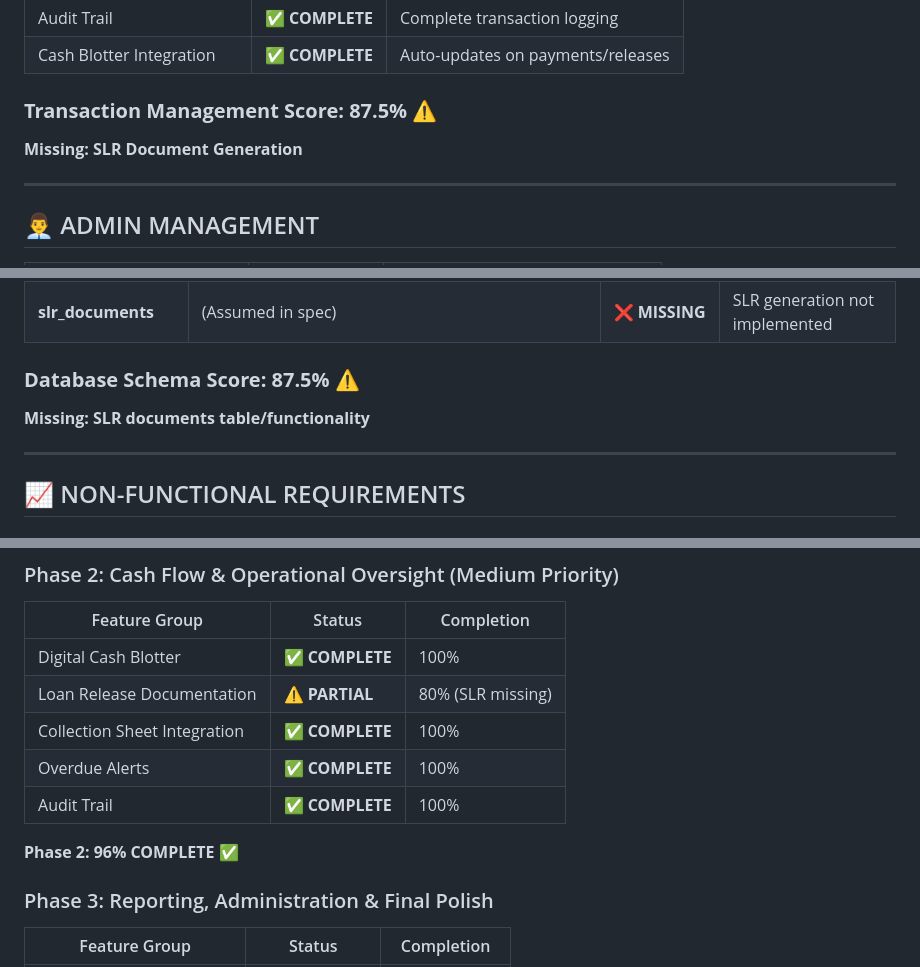
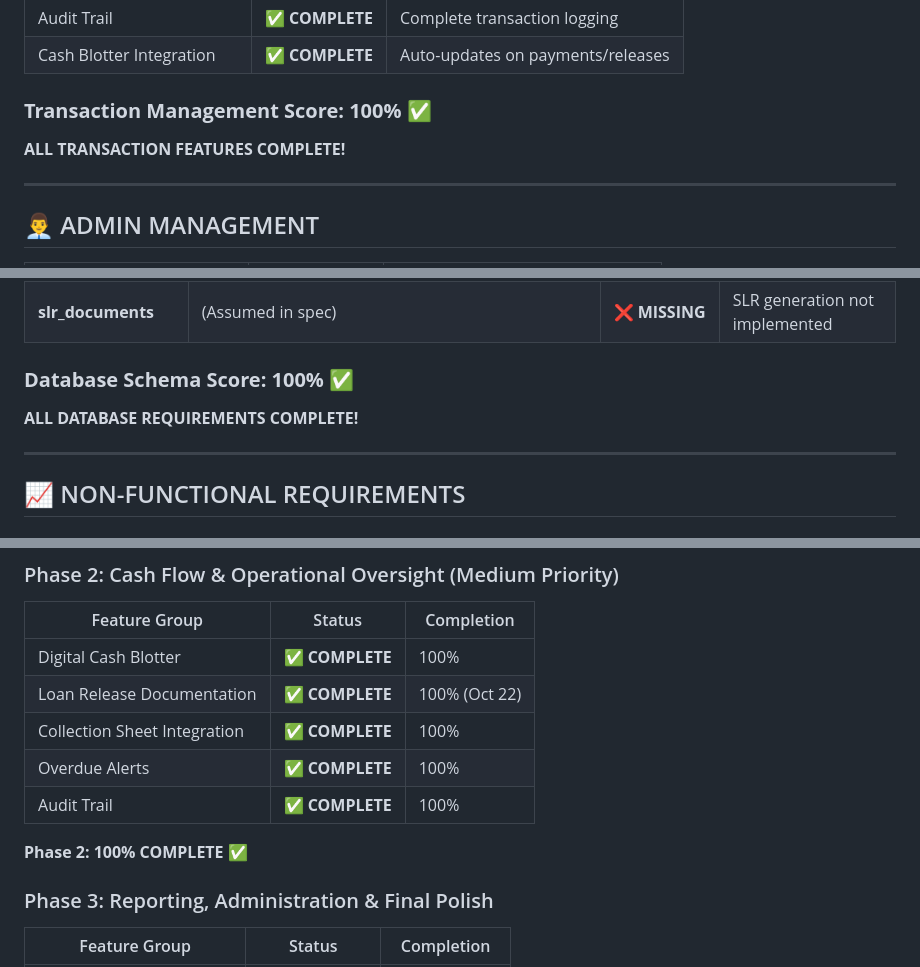
Before and after one commit to AECHE7/Fanders, a Markdown page: REQUIREMENTS_TRACKING_OCT22.md, 3 parts joined by grey strips. Rendered like a GitHub page.

```diff
--- a/REQUIREMENTS_TRACKING_OCT22.md
+++ b/REQUIREMENTS_TRACKING_OCT22.md
@@ -132,8 +132,8 @@ Based on comprehensive analysis of all requirement documents (paper1.txt, paper2
 | Audit Trail | ✅ **COMPLETE** | Complete transaction logging |
 | Cash Blotter Integration | ✅ **COMPLETE** | Auto-updates on payments/releases |
 
-### **Transaction Management Score: 87.5%** ⚠️
-**Missing: SLR Document Generation**
+### **Transaction Management Score: 100%** ✅
+**ALL TRANSACTION FEATURES COMPLETE!**
 
 ---
 
@@ -185,8 +185,8 @@ Based on comprehensive analysis of all requirement documents (paper1.txt, paper2
 | **collection_sheets** | (Assumed in spec) | ✅ **COMPLETE** | Implemented with items table |
 | **slr_documents** | (Assumed in spec) | ❌ **MISSING** | SLR generation not implemented |
 
-### **Database Schema Score: 87.5%** ⚠️
-**Missing: SLR documents table/functionality**
+### **Database Schema Score: 100%** ✅
+**ALL DATABASE REQUIREMENTS COMPLETE!**
 
 ---
 
@@ -240,12 +240,12 @@ Based on comprehensive analysis of all requirement documents (paper1.txt, paper2
 | Feature Group | Status | Completion |
 |---|---|---|
 | Digital Cash Blotter | ✅ **COMPLETE** | 100% |
-| Loan Release Documentation | ⚠️ **PARTIAL** | 80% (SLR missing) |
+| Loan Release Documentation | ✅ **COMPLETE** | 100% (Oct 22) |
 | Collection Sheet Integration | ✅ **COMPLETE** | 100% |
 | Overdue Alerts | ✅ **COMPLETE** | 100% |
 | Audit Trail | ✅ **COMPLETE** | 100% |
 
-**Phase 2: 96% COMPLETE** ✅
+**Phase 2: 100% COMPLETE** ✅
 
 ### Phase 3: Reporting, Administration & Final Polish
 | Feature Group | Status | Completion |
```
Also changed, not shown: other parts of REQUIREMENTS_TRACKING_OCT22.md (+25 -25 lines), current_progress.md (+11 -6 lines).
